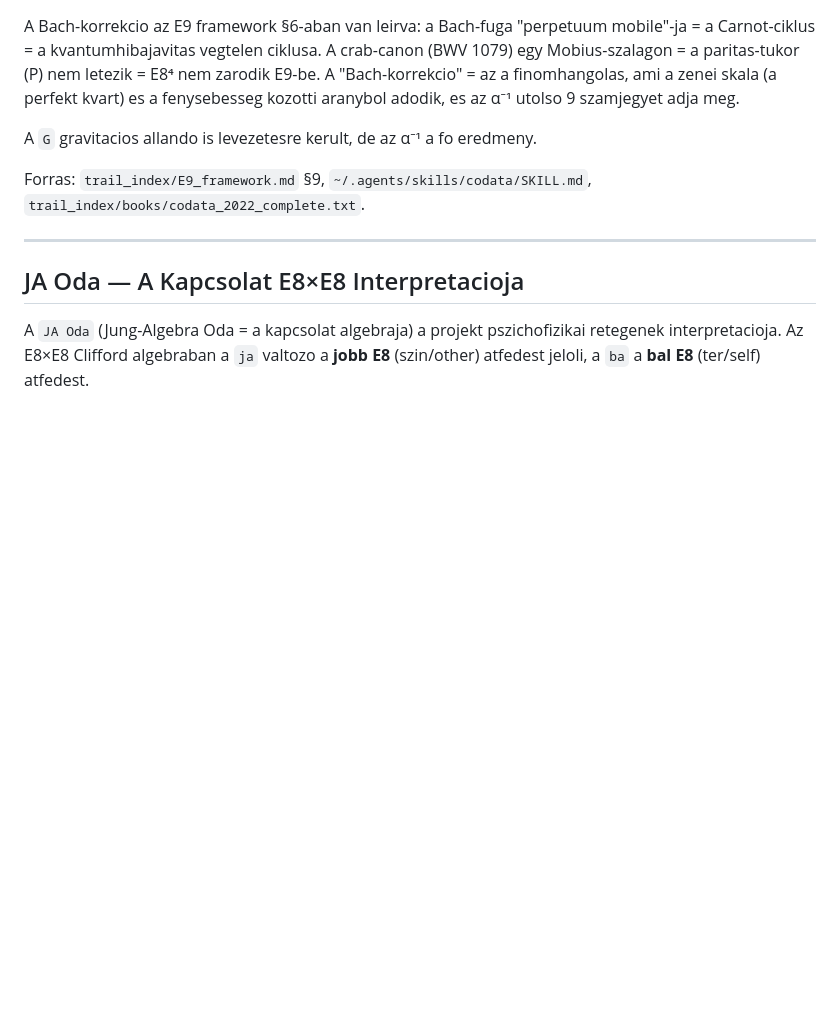
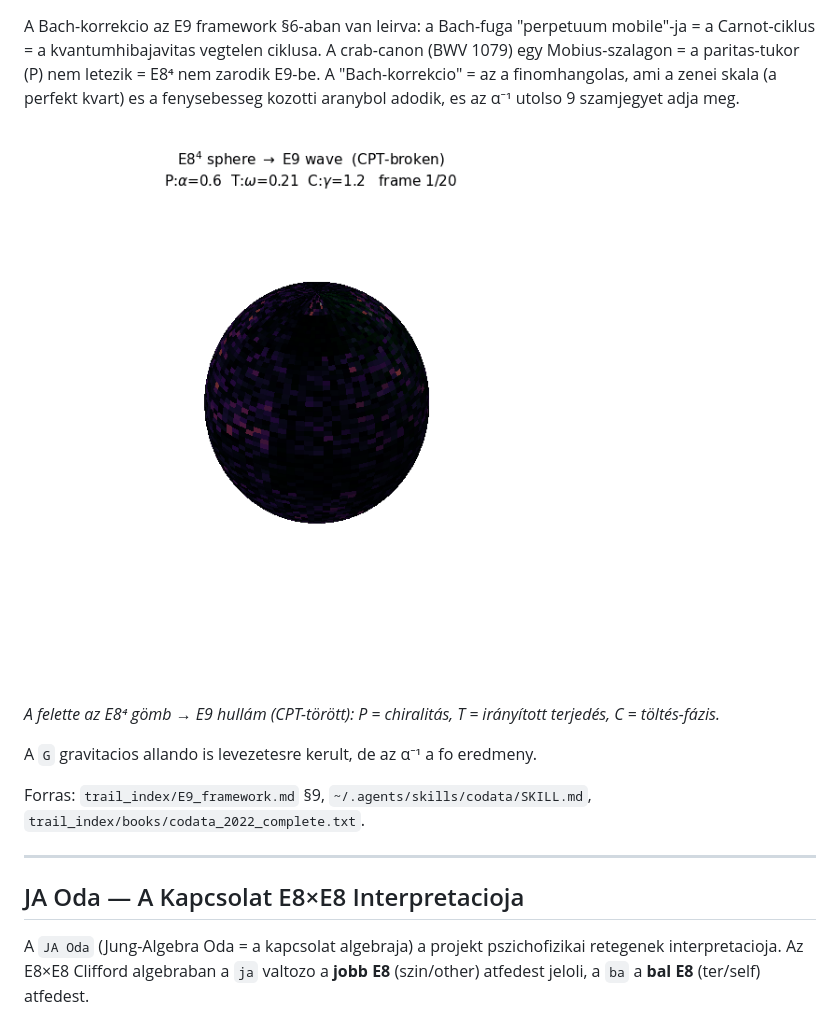
Before and after one commit to jhegedus42/Szima, a Markdown page: README.md, the part around one of its changes. Rendered like a GitHub page; pictures changed too: e8_e9_cpt_wave.gif (added); blank space fills up the shorter version.

Commit message:
snapshot: E8⁴→E9 CPT-broken wave GIF a README-be (HU/EN/ZH)

```diff
--- a/README.md
+++ b/README.md
@@ -90,6 +90,10 @@ Az eredmeny:
 | 137.035999174 | 137.035999177 | ±0.000000021 | **IGEN ✓ (0.12σ)** |
 
 A Bach-korrekcio az E9 framework §6-aban van leirva: a Bach-fuga "perpetuum mobile"-ja = a Carnot-ciklus = a kvantumhibajavitas vegtelen ciklusa. A crab-canon (BWV 1079) egy Mobius-szalagon = a paritas-tukor (P) nem letezik = E8⁴ nem zarodik E9-be. A "Bach-korrekcio" = az a finomhangolas, ami a zenei skala (a perfekt kvart) es a fenysebesseg kozotti aranybol adodik, es az α⁻¹ utolso 9 szamjegyet adja meg.
+
+![E8⁴ → E9 CPT-broken wave](e8_e9_cpt_wave.gif)
+
+*A felette az E8⁴ gömb → E9 hullám (CPT-törött): P = chiralitás, T = irányított terjedés, C = töltés-fázis.*
 
 A `G` gravitacios allando is levezetesre kerult, de az α⁻¹ a fo eredmeny.
 
```
Also changed, not shown: other parts of README.md (+8 -0 lines), 1 other file.
